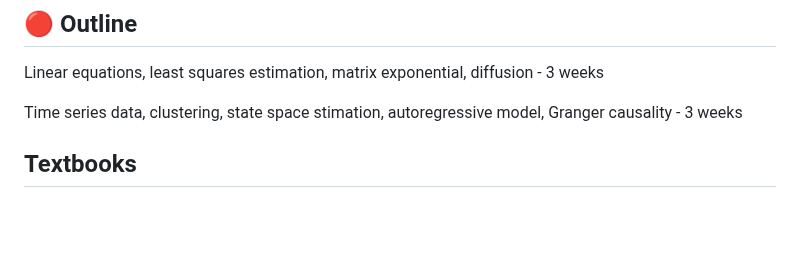
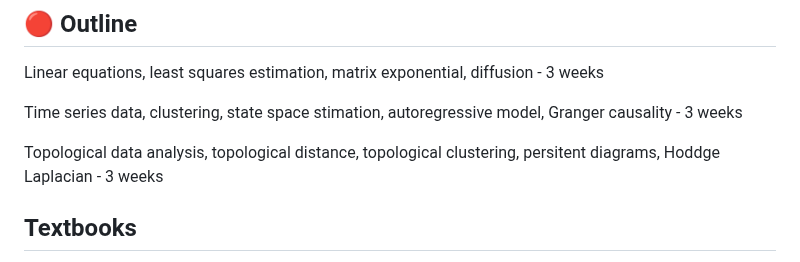
Before and after one commit to laplcebeltrami/BMI768, a Markdown page: README.md, the part around the change. Drawn GitHub-style; blank space fills up the shorter version.

```diff
--- a/README.md
+++ b/README.md
@@ -52,6 +52,8 @@ Linear equations, least squares estimation, matrix exponential, diffusion - 3 we
 
 Time series data, clustering, state space stimation, autoregressive model, Granger causality - 3 weeks
 
+Topological data analysis, topological distance, topological clustering, persitent diagrams, Hoddge Laplacian - 3 weeks
+
 
 ## Textbooks
 
```
